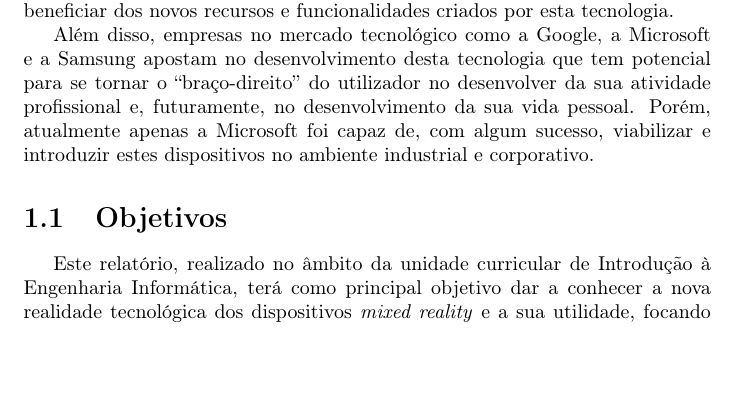
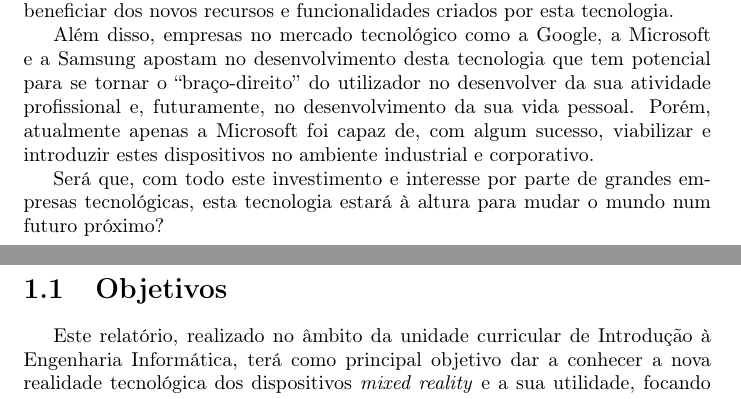
Before and after one commit to miguelviladev/iei-ta-pf, a LaTeX document (documento.tex): part of page 6 of 17 before the commit and two parts of pages 6 and 7 of 17 after it, the two joined at a grey line, cut so that both start at the same text, the shorter picture padded with empty space. Compiled offline with pdfLaTeX.

Commit message:
updated introduction

```diff
--- a/documento.tex
+++ b/documento.tex
@@ -84,6 +84,8 @@ Passados alguns milhares de anos, o ser humano continua a tentar ter ainda mais
 Apesar de ser uma tecnologia relativamente recente, esta tem tido uma considerável evolução por isso, promete ser o futuro da tecnologia e integrar-se cada vez mais no dia a dia do cidadão comum. Atualmente não está implementada em grande escala, mas já tem vastas aplicações a nível empresarial. Áreas como a medicina, o entretenimento, o \textit{design}, a educação e a arquitetura poderão beneficiar dos novos recursos e funcionalidades criados por esta tecnologia.
 
 Além disso, empresas no mercado tecnológico como a Google, a Microsoft e a Samsung apostam no desenvolvimento desta tecnologia que tem potencial para se tornar o “braço-direito” do utilizador no desenvolver da sua atividade profissional e, futuramente, no desenvolvimento da sua vida pessoal. Porém, atualmente apenas a Microsoft foi capaz de, com algum sucesso, viabilizar e introduzir estes dispositivos no ambiente industrial e corporativo.
+
+Será que, com todo este investimento e interesse por parte de grandes empresas tecnológicas, esta tecnologia estará à altura para mudar o mundo num futuro próximo?
 
 \section{Objetivos}
 Este relatório, realizado no âmbito da unidade curricular de Introdução à Engenharia Informática, terá como principal objetivo dar a conhecer a nova realidade tecnológica dos dispositivos \textit{mixed reality} e a sua utilidade, focando nos óculos holográficos de realidade aumentada \textit{HoloLens 2} desenvolvidos pela Microsoft.
```
Also changed, not shown: documento.pdf.
